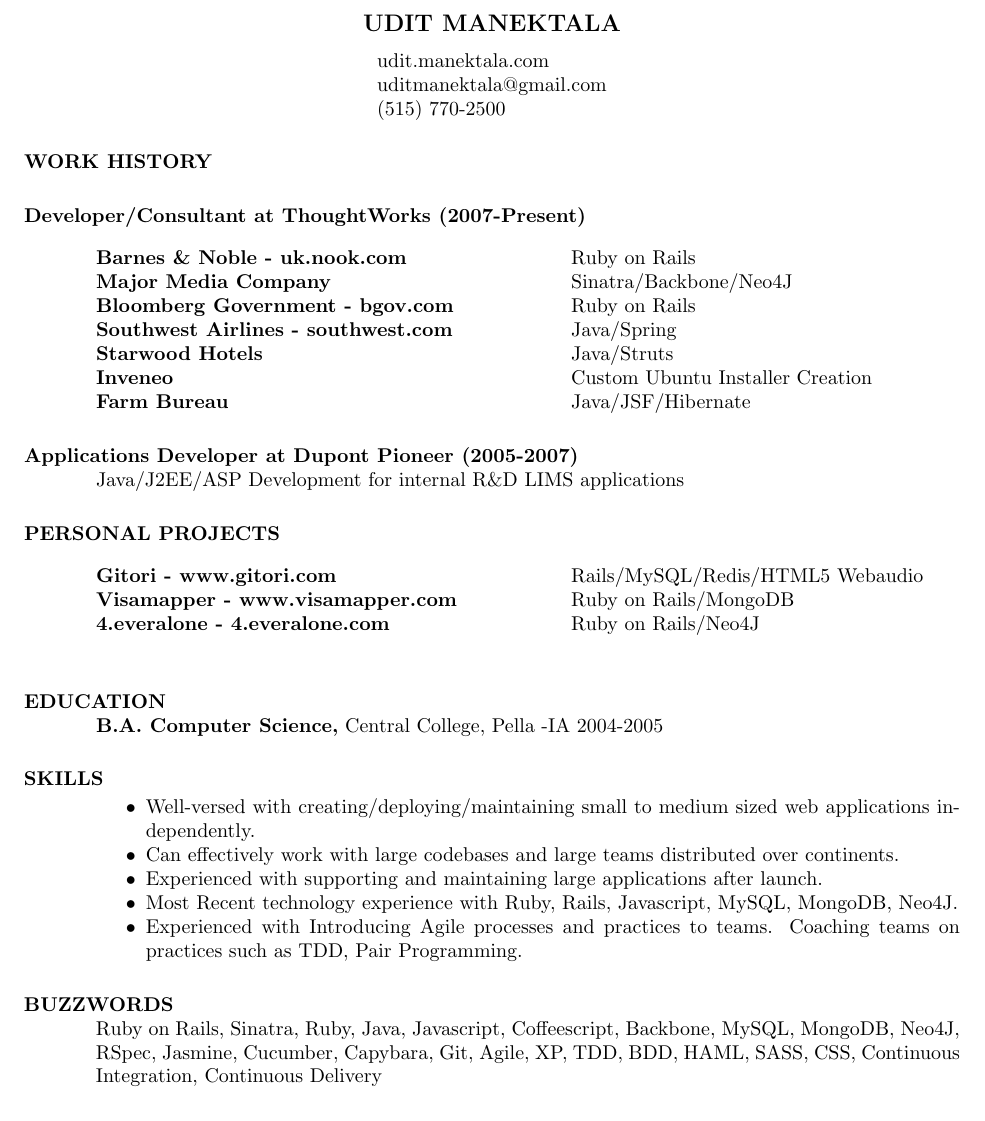
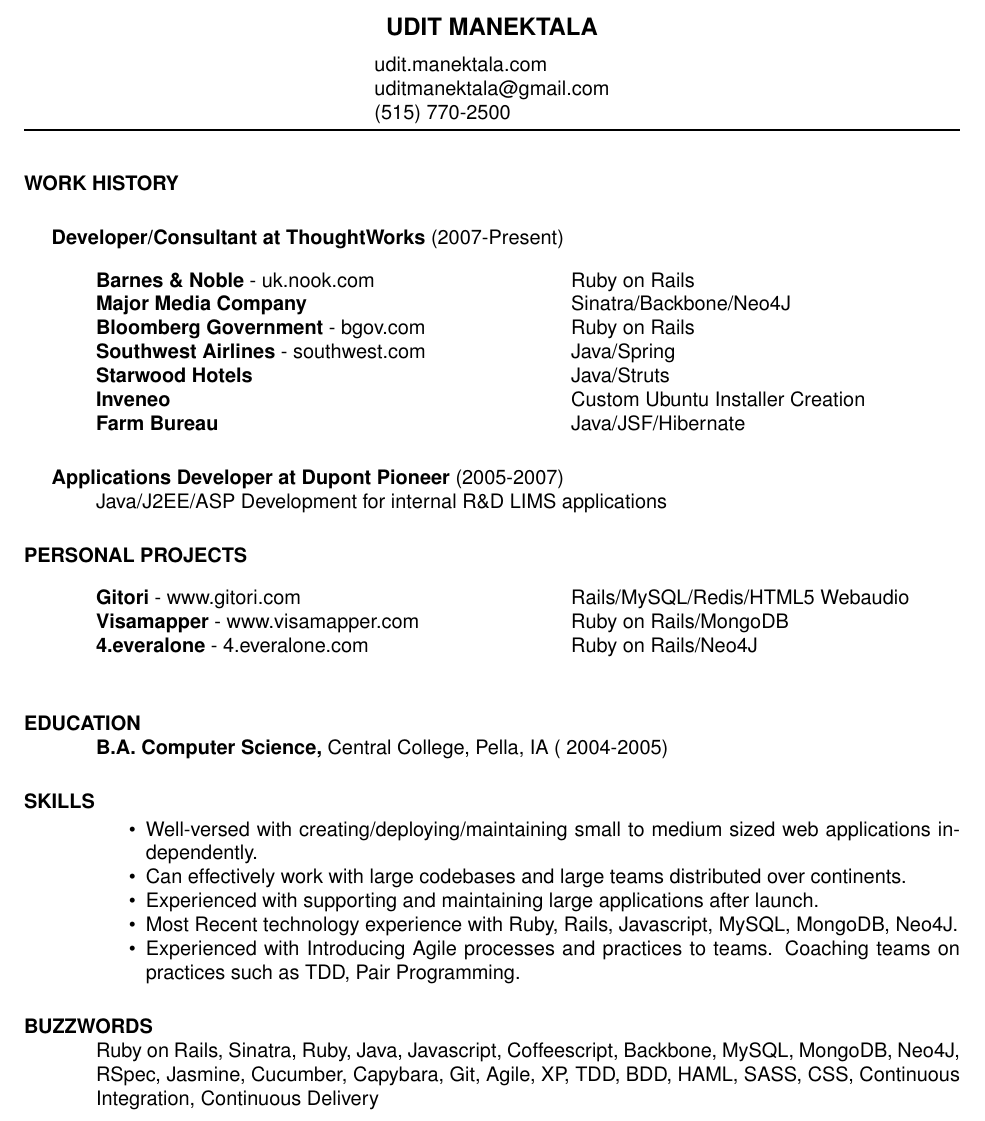
Before and after one commit to udit99/cv, a LaTeX CV (cs.tex): part of the page, cut so that both start at the same text. Compiled offline with pdfLaTeX.

Commit message:
Adding helvetica and unbolding the years

```diff
--- a/cs.tex
+++ b/cs.tex
@@ -9,7 +9,7 @@
 % This file uses the resume document class (res.cls)
 
 \documentclass{res}
-%\usepackage{helvetica} % uses helvetica postscript font (download helvetica.sty)
+\usepackage{helvetica} % uses helvetica postscript font (download helvetica.sty)
 %\usepackage{newcent}   % uses new century schoolbook postscript font
 \setlength{\textheight}{9.5in} % increase text height to fit on 1-page
 
@@ -20,21 +20,23 @@
 
 \address{udit.manektala.com \\  uditmanektala@gmail.com \\  (515) 770-2500}
 
+
 \begin{resume}
+ \moveleft\hoffset\vbox{\hrule width\resumewidth height 1pt}\smallskip
+\section{WORK HISTORY}
 
-\section{WORK HISTORY}
-\section {Developer/Consultant at ThoughtWorks (2007-Present)}\vspace{-0.01in}
+\section {\ \ \ \ \ Developer/Consultant at ThoughtWorks \textnormal{(2007-Present)}}\vspace{-0.01in}
    \begin{tabbing}
    \hspace{3.3in}\= \kill % set up two tab positions
 
-{\bf Barnes \& Noble - uk.nook.com} \>Ruby on Rails \\
+{\bf Barnes \& Noble }- uk.nook.com \>Ruby on Rails \\
 
 
 {\bf Major Media Company}\>Sinatra/Backbone/Neo4J \\
 
-{\bf Bloomberg Government - bgov.com}\>Ruby on Rails \\
+{\bf Bloomberg Government} - bgov.com\>Ruby on Rails \\
 
-{\bf Southwest Airlines - southwest.com}\>Java/Spring \\
+{\bf Southwest Airlines }- southwest.com\>Java/Spring \\
 
 {\bf Starwood Hotels}\>Java/Struts\\
 
@@ -42,23 +44,23 @@
 
 {\bf Farm Bureau}\>Java/JSF/Hibernate \\
 
-\section {Applications Developer at Dupont Pioneer (2005-2007)}
+\section {\ \ \ \ \ Applications Developer at Dupont Pioneer \textnormal{(2005-2007)}}
 Java/J2EE/ASP Development for internal R\&D LIMS applications
 \end{tabbing}
 \section{PERSONAL PROJECTS}  \vspace{-0.01in}
    \begin{tabbing}
    \hspace{3.3in}\= \kill % set up two tab positions
 
-    {\bf Gitori - www.gitori.com}   \>Rails/MySQL/Redis/HTML5 Webaudio \\
+    {\bf Gitori} - www.gitori.com   \>Rails/MySQL/Redis/HTML5 Webaudio \\
 
-    {\bf Visamapper - www.visamapper.com  } \>Ruby on Rails/MongoDB \\
+    {\bf Visamapper} - www.visamapper.com   \>Ruby on Rails/MongoDB \\
 
-    {\bf 4.everalone - 4.everalone.com} \>Ruby on Rails/Neo4J \\
+    {\bf 4.everalone} - 4.everalone.com \>Ruby on Rails/Neo4J \\
 \end{tabbing}
 
 \section{EDUCATION}
-    {\bf B.A. Computer Science,} Central College, Pella -IA
-    2004-2005
+    {\bf B.A. Computer Science,} Central College, Pella, IA
+   ( 2004-2005)
 
 
 \section{SKILLS}
```
Also changed, not shown: helvetica.sty (added, +32 -0 lines), cs.pdf.
